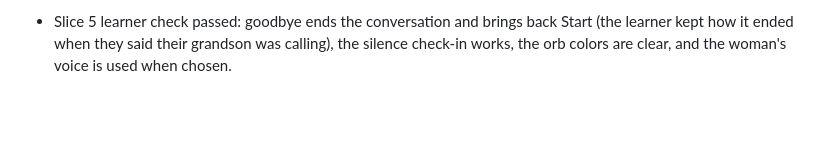
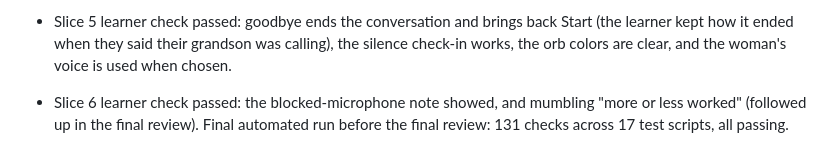
Before and after one commit to akaamk/conversation-companion, a Markdown page: devpost/checklist.md, the part around one of its changes. Rendered like a GitHub page; blank space fills up the shorter version.

Commit message:
Mark slice 6 complete
Co-Authored-By: Claude Opus 5.5 <noreply@anthropic.com>
Claude-Session: https://claude.ai/code/session_019UNss4GhJrPPJZ1DpSY28P

```diff
--- a/devpost/checklist.md
+++ b/devpost/checklist.md
@@ -113,3 +113,4 @@ Activity mode:
 - Ending a conversation also turns off the sound meter's microphone (added in slice 2), and the silence check-in is sent as a note in place of the elder's words rather than a hidden system message; `&idle=` testing switch added. Found and fixed while testing: pressing Start after a goodbye would never start listening.
 - Silence is now measured from the elder's last real words with a half-second check, and empty speech results are ignored — in the learner's live test the check-in never came after 2 minutes; reproduced: Edge's empty results in a quiet room kept resetting the timer. Orb states now have distinct colors (listening sage green, thinking pale gold, speaking terracotta) at the learner's request.
 - Slice 5 learner check passed: goodbye ends the conversation and brings back Start (the learner kept how it ended when they said their grandson was calling), the silence check-in works, the orb colors are clear, and the woman's voice is used when chosen.
+- Slice 6 learner check passed: the blocked-microphone note showed, and mumbling "more or less worked" (followed up in the final review). Final automated run before the final review: 131 checks across 17 test scripts, all passing.
```
Also changed, not shown: other parts of devpost/checklist.md (+1 -1 lines).
